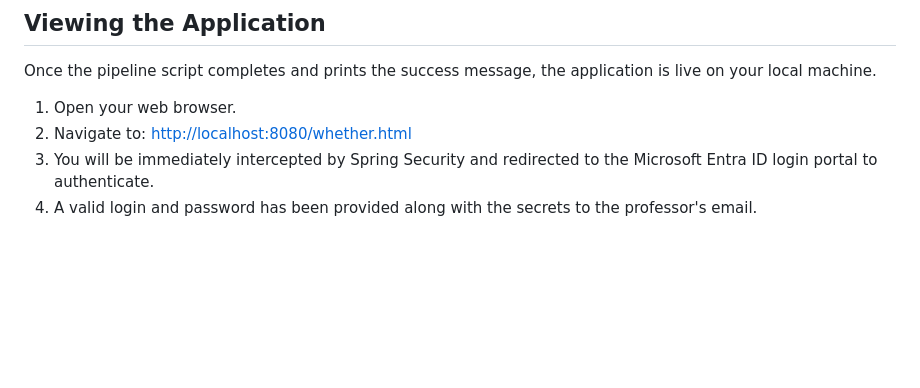
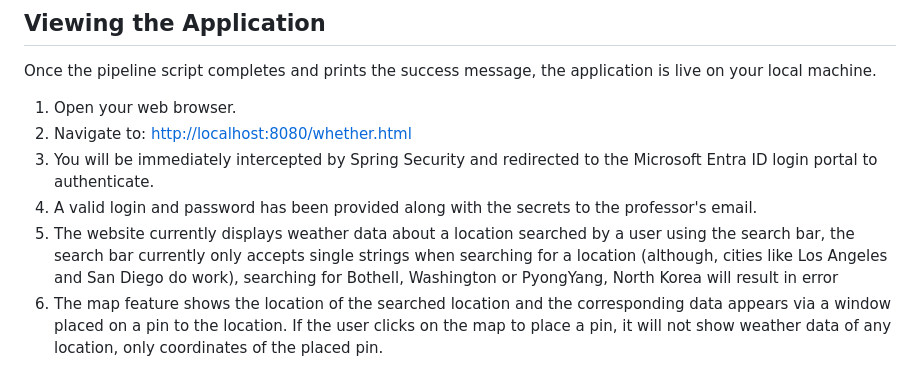
Before and after one commit to lukestafford1/Whether-App-, a Markdown page: README.md, the part around the change. Rendered like a GitHub page; blank space fills up the shorter version.

```diff
--- a/README.md
+++ b/README.md
@@ -83,3 +83,5 @@ Once the pipeline script completes and prints the success message, the applicati
 3. You will be immediately intercepted by Spring Security and redirected to the Microsoft Entra ID login portal to
    authenticate.
 4. A valid login and password has been provided along with the secrets to the professor's email.
+5. The website currently displays weather data about a location searched by a user using the search bar, the search bar currently only accepts single strings when searching for a location (although, cities like Los Angeles and San Diego do work), searching for Bothell, Washington or PyongYang, North Korea will result in error
+6. The map feature shows the location of the searched location and the corresponding data appears via a window placed on a pin to the location. If the user clicks on the map to place a pin, it will not show weather data of any location, only coordinates of the placed pin.
```
